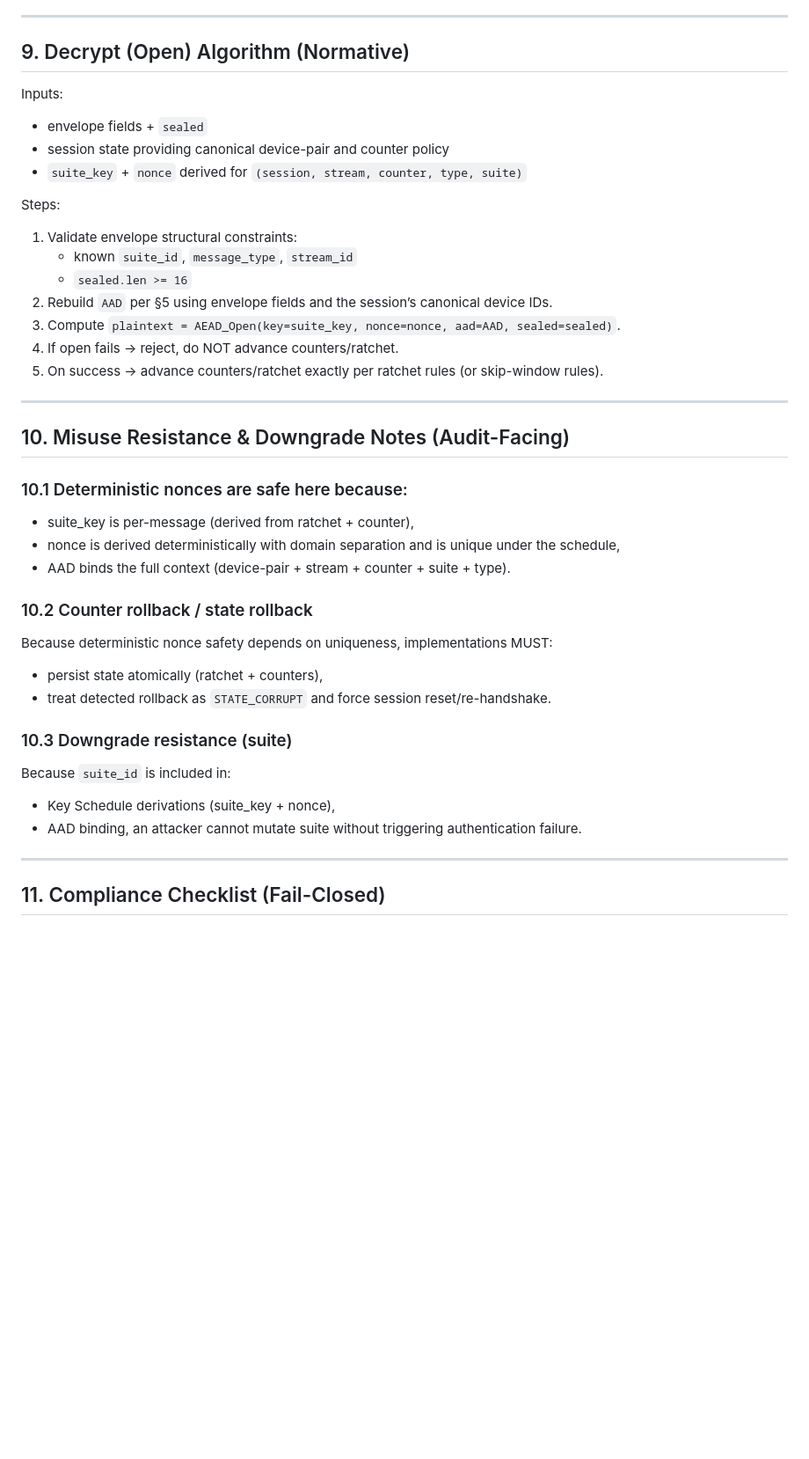
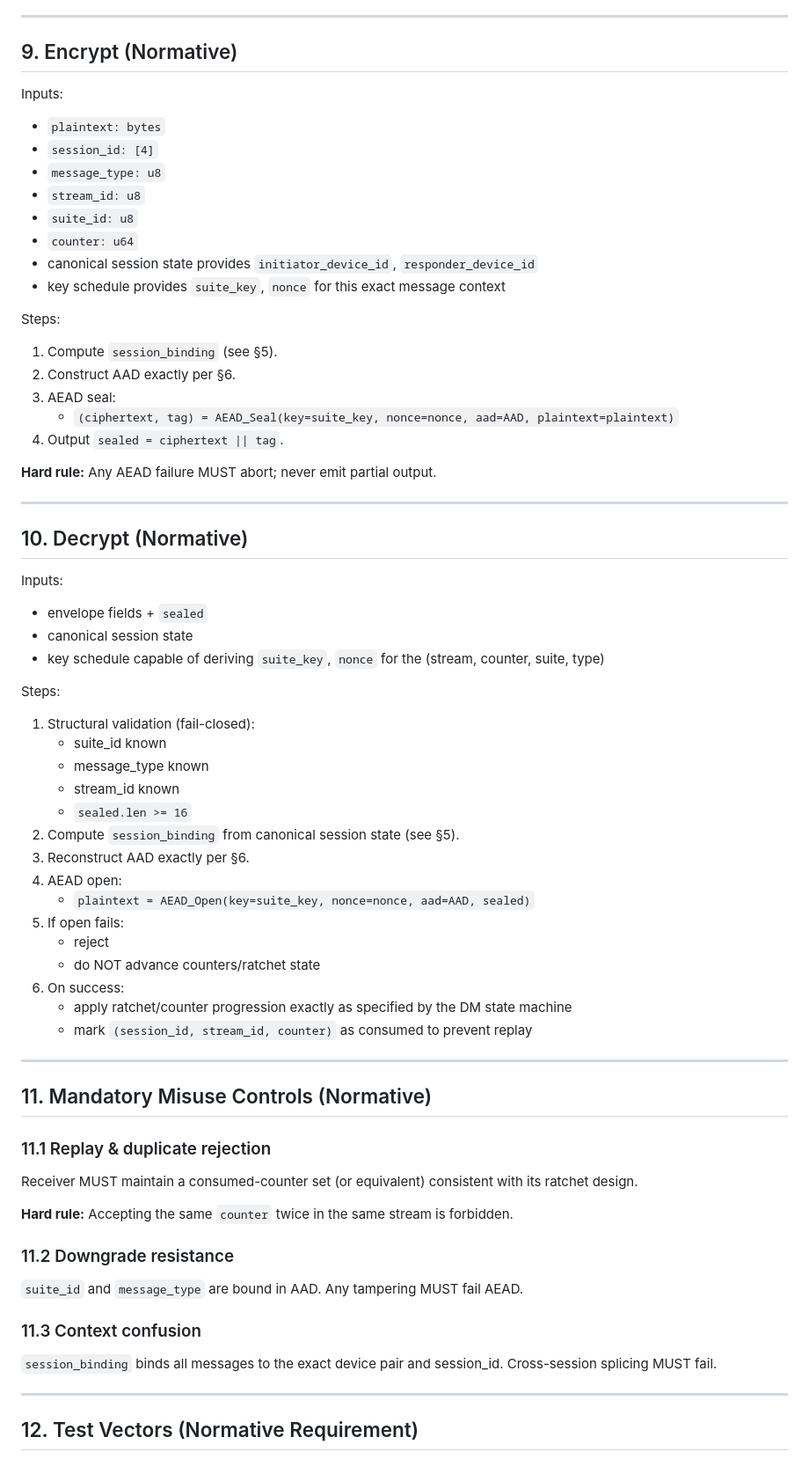
Before and after one commit to convro/convro-6-protocol, a Markdown page: docs/crypto/c6p-aead-and-aad.md, the part around one of its changes. Shown at 88% size. GitHub-like rendering; blank space fills up the shorter version.

```diff
--- a/docs/crypto/c6p-aead-and-aad.md
+++ b/docs/crypto/c6p-aead-and-aad.md
@@ -201,43 +189,69 @@ Steps:
 
 ---
 
-## 9. Decrypt (Open) Algorithm (Normative)
+## 9. Encrypt (Normative)
+
+Inputs:
+- `plaintext: bytes`
+- `session_id: [4]`
+- `message_type: u8`
+- `stream_id: u8`
+- `suite_id: u8`
+- `counter: u64`
+- canonical session state provides `initiator_device_id`, `responder_device_id`
+- key schedule provides `suite_key`, `nonce` for this exact message context
+
+Steps:
+1. Compute `session_binding` (see §5).
+2. Construct AAD exactly per §6.
+3. AEAD seal:
+   - `(ciphertext, tag) = AEAD_Seal(key=suite_key, nonce=nonce, aad=AAD, plaintext=plaintext)`
+4. Output `sealed = ciphertext || tag`.
+
+**Hard rule:** Any AEAD failure MUST abort; never emit partial output.
+
+---
+
+## 10. Decrypt (Normative)
 
 Inputs:
 - envelope fields + `sealed`
-- session state providing canonical device-pair and counter policy
-- `suite_key` + `nonce` derived for `(session, stream, counter, type, suite)`
+- canonical session state
+- key schedule capable of deriving `suite_key`, `nonce` for the (stream, counter, suite, type)
 
 Steps:
-1. Validate envelope structural constraints:
-   - known `suite_id`, `message_type`, `stream_id`
+1. Structural validation (fail-closed):
+   - suite_id known
+   - message_type known
+   - stream_id known
    - `sealed.len >= 16`
-2. Rebuild `AAD` per §5 using envelope fields and the session’s canonical device IDs.
-3. Compute `plaintext = AEAD_Open(key=suite_key, nonce=nonce, aad=AAD, sealed=sealed)`.
-4. If open fails → reject, do NOT advance counters/ratchet.
-5. On success → advance counters/ratchet exactly per ratchet rules (or skip-window rules).
+2. Compute `session_binding` from canonical session state (see §5).
+3. Reconstruct AAD exactly per §6.
+4. AEAD open:
+   - `plaintext = AEAD_Open(key=suite_key, nonce=nonce, aad=AAD, sealed)`
+5. If open fails:
+   - reject
+   - do NOT advance counters/ratchet state
+6. On success:
+   - apply ratchet/counter progression exactly as specified by the DM state machine
+   - mark `(session_id, stream_id, counter)` as consumed to prevent replay
 
 ---
 
-## 10. Misuse Resistance & Downgrade Notes (Audit-Facing)
+## 11. Mandatory Misuse Controls (Normative)
 
-### 10.1 Deterministic nonces are safe here because:
-- suite_key is per-message (derived from ratchet + counter),
-- nonce is derived deterministically with domain separation and is unique under the schedule,
-- AAD binds the full context (device-pair + stream + counter + suite + type).
+### 11.1 Replay & duplicate rejection
+Receiver MUST maintain a consumed-counter set (or equivalent) consistent with its ratchet design.
 
-### 10.2 Counter rollback / state rollback
-Because deterministic nonce safety depends on uniqueness, implementations MUST:
-- persist state atomically (ratchet + counters),
-- treat detected rollback as `STATE_CORRUPT` and force session reset/re-handshake.
+**Hard rule:** Accepting the same `counter` twice in the same stream is forbidden.
 
-### 10.3 Downgrade resistance (suite)
-Because `suite_id` is included in:
-- Key Schedule derivations (suite_key + nonce),
-- AAD binding,
-an attacker cannot mutate suite without triggering authentication failure.
+### 11.2 Downgrade resistance
+`suite_id` and `message_type` are bound in AAD. Any tampering MUST fail AEAD.
+
+### 11.3 Context confusion
+`session_binding` binds all messages to the exact device pair and session_id. Cross-session splicing MUST fail.
 
 ---
 
-## 11. Compliance Checklist (Fail-Closed)
+## 12. Test Vectors (Normative Requirement)
 
```
Also changed, not shown: other parts of docs/crypto/c6p-aead-and-aad.md (+152 -157 lines).
